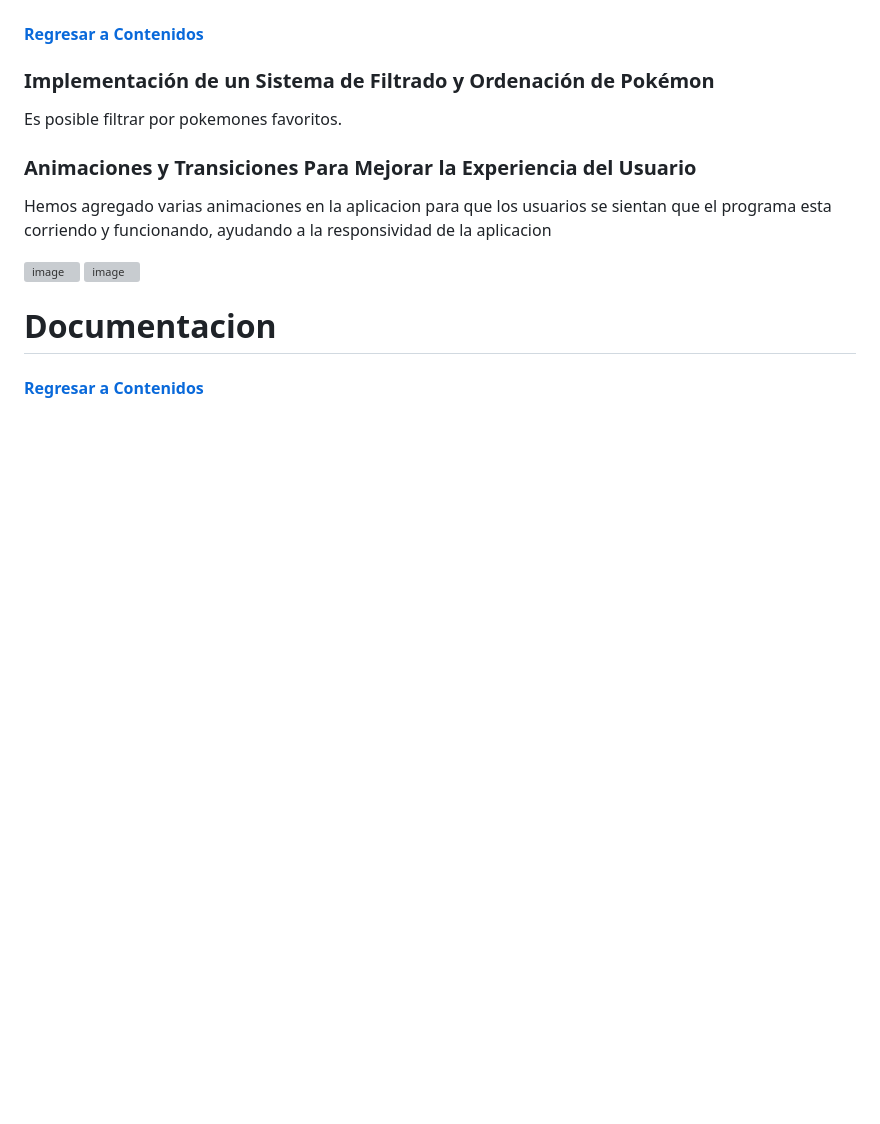
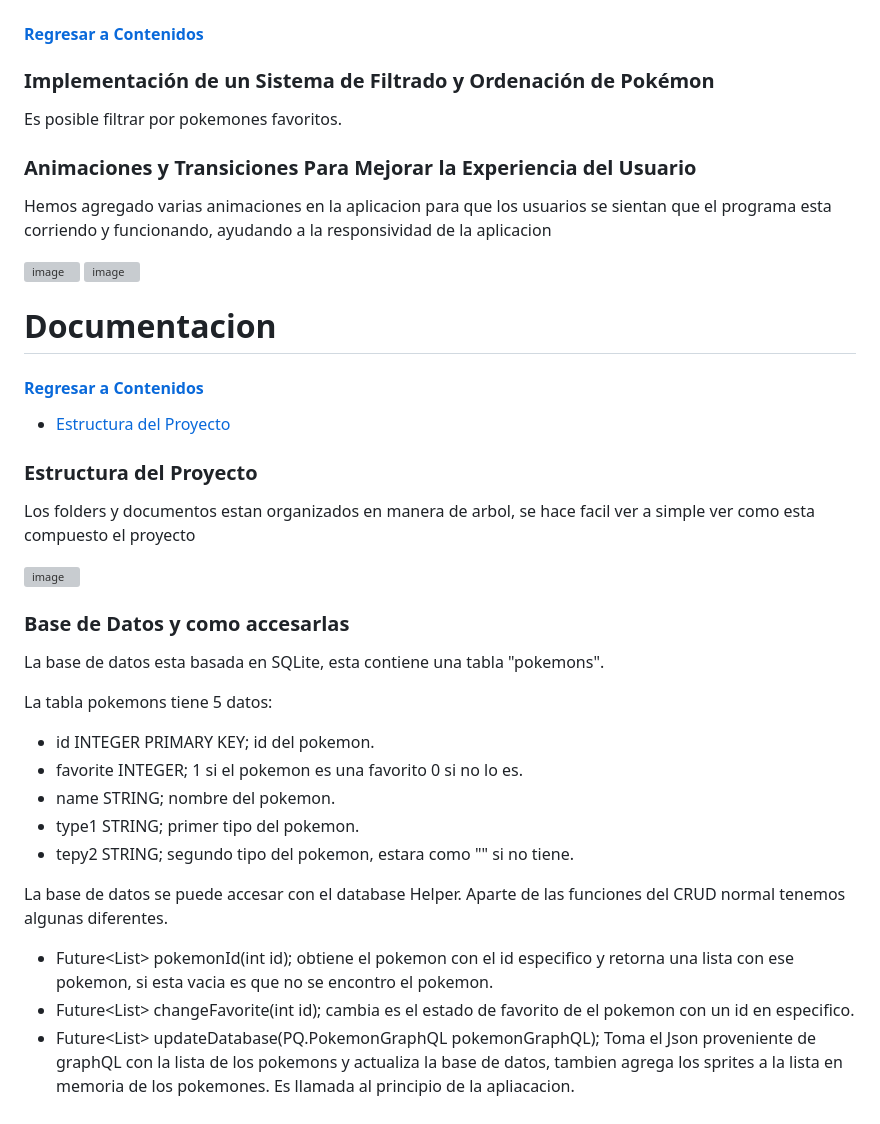
Before and after one commit to EleazarPe/ICC451AppMoviles, a Markdown page: pokemonfile/NEWREADME.md, the part around the change. Drawn GitHub-style; blank space fills up the shorter version; grey boxes are pictures that could not be loaded.

```diff
--- a/pokemonfile/NEWREADME.md
+++ b/pokemonfile/NEWREADME.md
@@ -66,3 +66,27 @@ Hemos agregado varias animaciones en la aplicacion para que los usuarios se sien
 
 # Documentacion
 #### [Regresar a Contenidos](#contenidos)
+
+- [Estructura del Proyecto](#estructura-del-proyecto)
+
+### Estructura del Proyecto
+
+Los folders y documentos estan organizados en manera de arbol, se hace facil ver a simple ver como esta compuesto el proyecto
+
+![image](https://github.com/EleazarPe/ICC451AppMoviles/assets/132306836/b96187ea-5ec8-4652-8648-f76b2f730ac0)
+
+### Base de Datos y como accesarlas
+
+La base de datos esta basada en SQLite, esta contiene una tabla "pokemons".
+
+La tabla pokemons tiene 5 datos:
+- id INTEGER PRIMARY KEY; id del pokemon.
+- favorite INTEGER; 1 si el pokemon es una favorito 0 si no lo es.
+- name STRING; nombre del pokemon.
+- type1 STRING; primer tipo del pokemon.
+- tepy2 STRING; segundo tipo del pokemon, estara como "" si no tiene.
+
+La base de datos se puede accesar con el database Helper. Aparte de las funciones del CRUD normal tenemos algunas diferentes.
+- Future<List<Pokemon>> pokemonId(int id); obtiene el pokemon con el id especifico y retorna una lista con ese pokemon, si esta vacia es que no se encontro el pokemon.
+- Future<List<Pokemon>> changeFavorite(int id); cambia es el estado de favorito de el pokemon con un id en especifico.
+- Future<List<Pokemon>> updateDatabase(PQ.PokemonGraphQL pokemonGraphQL); Toma el Json proveniente de graphQL con la lista de los pokemons y actualiza la base de datos, tambien agrega los sprites a la lista en memoria de los pokemones. Es llamada al principio de la apliacacion.
```
